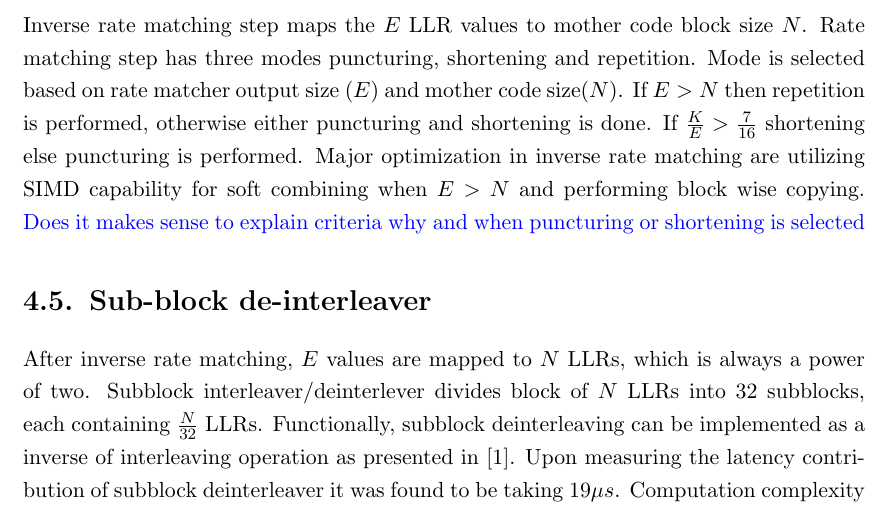
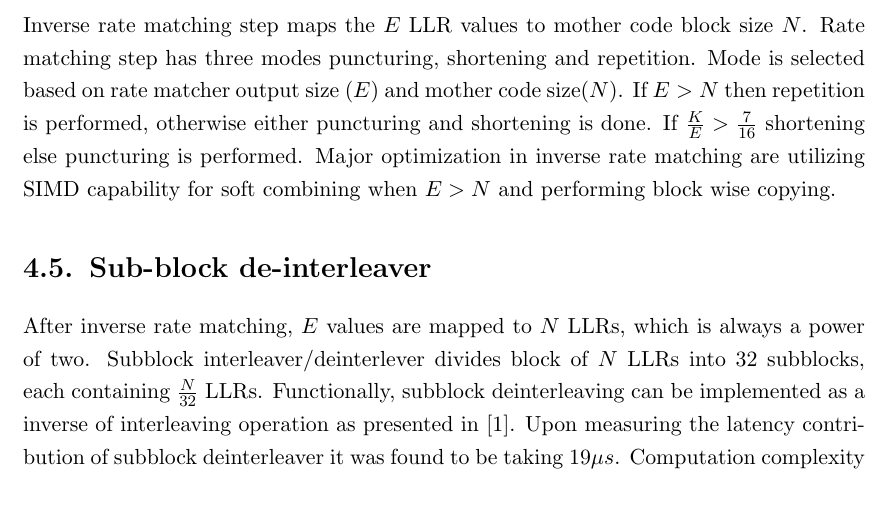
Before and after one commit to yadhu1961/thesis_5GPolorCodes, a LaTeX thesis (thesis.tex, which reads DecodingChain.tex): part of page 50 of 69, cut so that both start at the same text. Compiled offline with pdfLaTeX; a missing bibliography style is replaced by a similar one.

Commit message:
Final version

```diff
--- a/DecodingChain.tex
+++ b/DecodingChain.tex
@@ -29,7 +29,8 @@ The first operation after receiving the LLR values is channel deinterleaving, Th
 Vector processing instructions cannot be used for the implementation of interleaver due irregular and non uniform memory access, therefore interleaver just plain functional implementation. One optimization technique was to avoid new memory allocation and using already allocated memory. This avoids the overhead of dynamic memory allocation and initialization. Channel deinterleaving is one significant contributor to latency in polar decoding FEC chain, since each of the LLR values need to be processed sequentially.
 
 \section{Inverse rate matching}
-Inverse rate matching step maps the $E$ LLR values to mother code block size $ N $. Rate matching step has three modes puncturing, shortening and repetition. Mode is selected based on rate matcher output size ($E$) and mother code size($ N $). If $E > N$ then repetition is performed, otherwise either puncturing and shortening is done. If $ \frac{K}{E} > \frac{7}{16} $ shortening else puncturing is performed. Major optimization in inverse rate matching are utilizing SIMD capability for soft combining when $ E>N $ and performing block wise copying. \NOTE{Does it makes sense to explain criteria why and when puncturing or shortening is selected}
+Inverse rate matching step maps the $E$ LLR values to mother code block size $ N $. Rate matching step has three modes puncturing, shortening and repetition. Mode is selected based on rate matcher output size ($E$) and mother code size($ N $). If $E > N$ then repetition is performed, otherwise either puncturing and shortening is done. If $ \frac{K}{E} > \frac{7}{16} $ shortening else puncturing is performed. Major optimization in inverse rate matching are utilizing SIMD capability for soft combining when $ E>N $ and performing block wise copying.
+% \NOTE{Does it makes sense to explain criteria why and when puncturing or shortening is selected}
 %
 %to and avoiding a copying operations when the mode is shortening or puncturing instead using a pointer manipulation to select
 %Software optimization in inverse rate matching is performed by Empirically it is observed that shi  type of rate matching is selected based on code rate.
```
Also changed, not shown: 3 other files.
